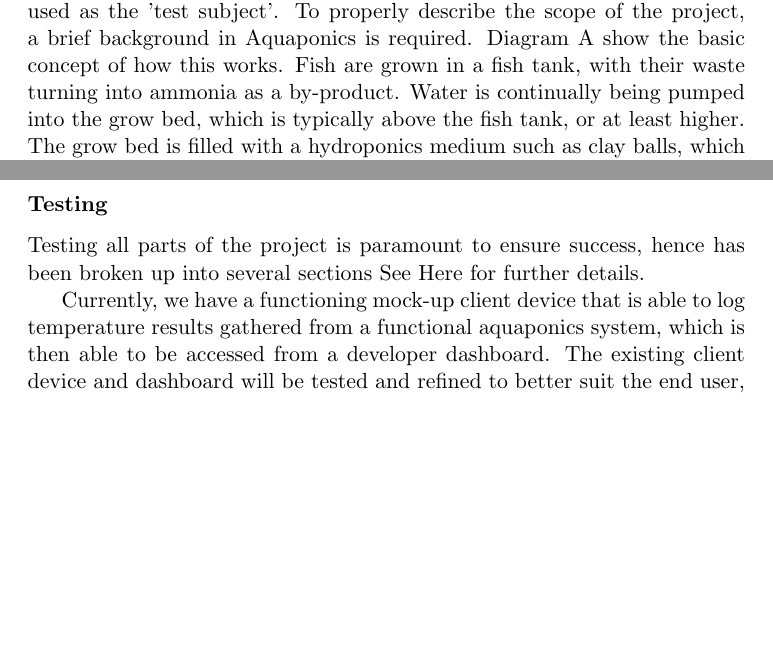
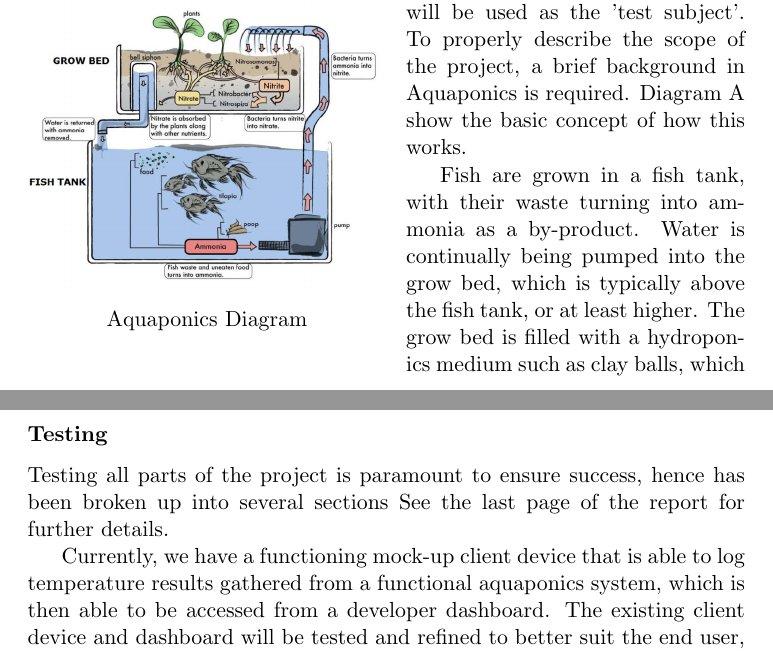
Before and after one commit to SamuelPaulAshton/2020SP2Group18A3, a LaTeX document (Assessment3LaTeX/IITAssessment3.tex): two parts of pages 21 and 25 of 32 before the commit and two parts of pages 21 and 25 of 33 after it, joined at a grey line, cut so that both start at the same text, the shorter picture padded with empty space. Compiled offline with pdfLaTeX.

Commit message:
Add files via upload

```diff
--- a/Assessment3LaTeX/IITAssessment3.tex
+++ b/Assessment3LaTeX/IITAssessment3.tex
@@ -1,8 +1,12 @@
 \documentclass[11pt, oneside, a4paper, titlepage]{article}
 
 \usepackage{fancyhdr}
-\usepackage{graphicx}
+\usepackage{rotating, graphicx}
+\usepackage{lscape}
 \usepackage{hyperref}
+\usepackage{caption}
+\usepackage{float}
+\usepackage{wrapfig}
 \hypersetup{
     colorlinks=true,
     linkcolor=blue,
@@ -11,6 +15,8 @@
 }
 
 \graphicspath{ {./img/} }
+
+\captionsetup[figure]{labelformat=empty}
 
 \pagestyle{fancy}
 \fancyhf{}
@@ -414,3 +420,8 @@ Currently the market for aquaponics monitoring systems has limited solutions for
 The monitoring system we are suggesting will provide an affordable solution for enthusiasts and small businesses who are wanting to start using aquaponics, with scalability for future expansion. Information is stored in the cloud which is accessible by the user anywhere they have an internet connection via a web browser. The addition cloud technology will allow for expansion into additional features, such as sending a notification of a temperature change to a mobile app.
 
 \section{Detailed Description}
+\begin{wrapfigure}{l}{0.5\textwidth}
+	\includegraphics[width=1\linewidth]{DiagramA}
+	\caption{Aquaponics Diagram}
+	\label{fig:drawing}
+\end{wrapfigure}
@@ -419,7 +434,10 @@ For this project, a home-made flood and drain aquaponics system will be used as
+	\label{fig:Aquaponics}
+\end{wrapfigure}
+
 Fish are grown in a fish tank, with their waste turning into ammonia as a by-product.  Water is continually being pumped into the grow bed, which is typically above the fish tank, or at least higher. The grow bed is filled with a hydroponics medium such as clay balls, which acts as a biological filter for the fish tank. The ammonia in the water is converted to nitrites and then nitrates as in a typical fish tank filter, but rather than having to regularly change the water to remove the nitrates, the plants within the grow bed absorb them as part of their natural growth.
 
 The bell siphon ensures that once the water level in the grow bed reaches a pre-determined top level, it siphons the entire grow beds water bac into the fish tank. This ensures that the plants roots are not continually submerged, preventing rot and damage. How often the grow bed is drained is controlled by the flow of water into the grow bed.
-% Insert photo here
+
 \subsection{Environment Variables}
 In order to maintain a healthy aquaponics system and truly understand the science behind it the following environment variables should be monitored and controlled (where possible).
 
@@ -476,9 +494,7 @@ A backend server application will be written in order to provide an application
 Actual deployment of both the backend server application and the frontend dashboard to the cloud is a task on its own.  Although IaaS services such as AWS make claims of being able to bring services online within minutes, we will need time to learn the toolset and be comfortable that we have a cloud based solution that not only works but is stable and supportable.
 
 \subsubsection{Testing}
-Testing all parts of the project is paramount to ensure success,
-% Add image
- hence has been broken up into several sections  See Here for further details.
+Testing all parts of the project is paramount to ensure success, hence has been broken up into several sections  See the last page of the report for further details.
 
 Currently, we have a functioning mock-up client device that is able to log temperature results gathered from a functional aquaponics system, which is then able to be accessed from a developer dashboard. The existing client device and dashboard will be tested and refined to better suit the end user, which will occur over the next two weeks, during which the server team will begin the development of secure communication methods and database structures. Following this testing, there are several weeks which will focus on additional server development and replication of the Pi client device.
 
```
Also changed, not shown: Assessment3LaTeX/img/DiagramA.png (added), Assessment3LaTeX/img/DiagramC.png (added), Assessment3LaTeX/IITAssessment3.tex (12 more changed lines), 3 other files.
